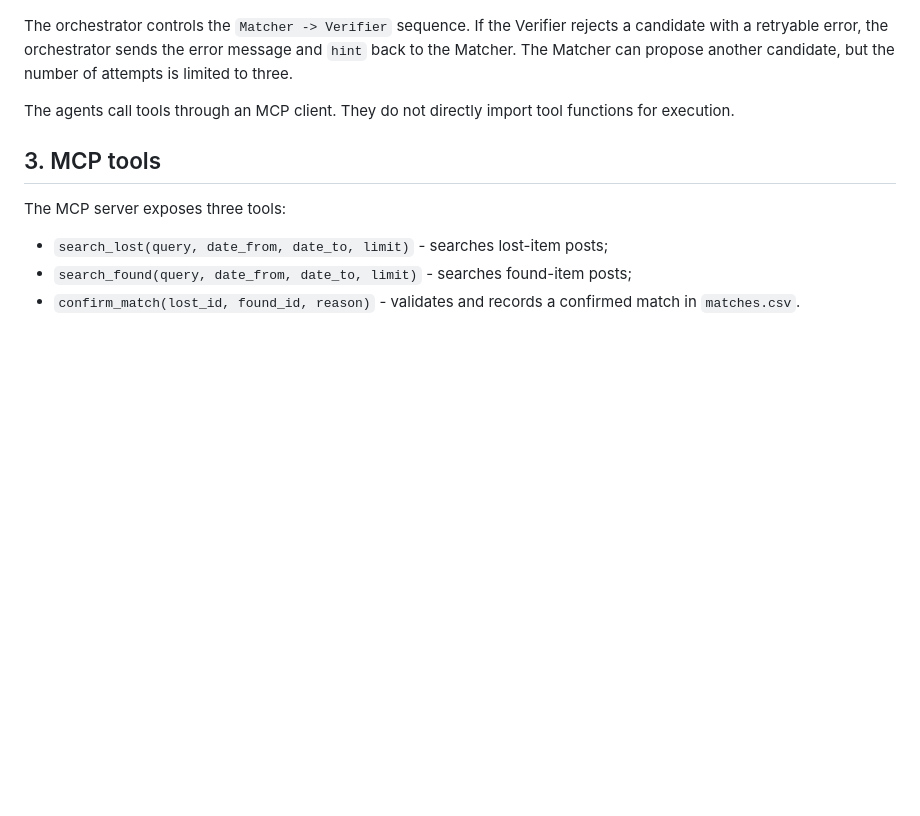
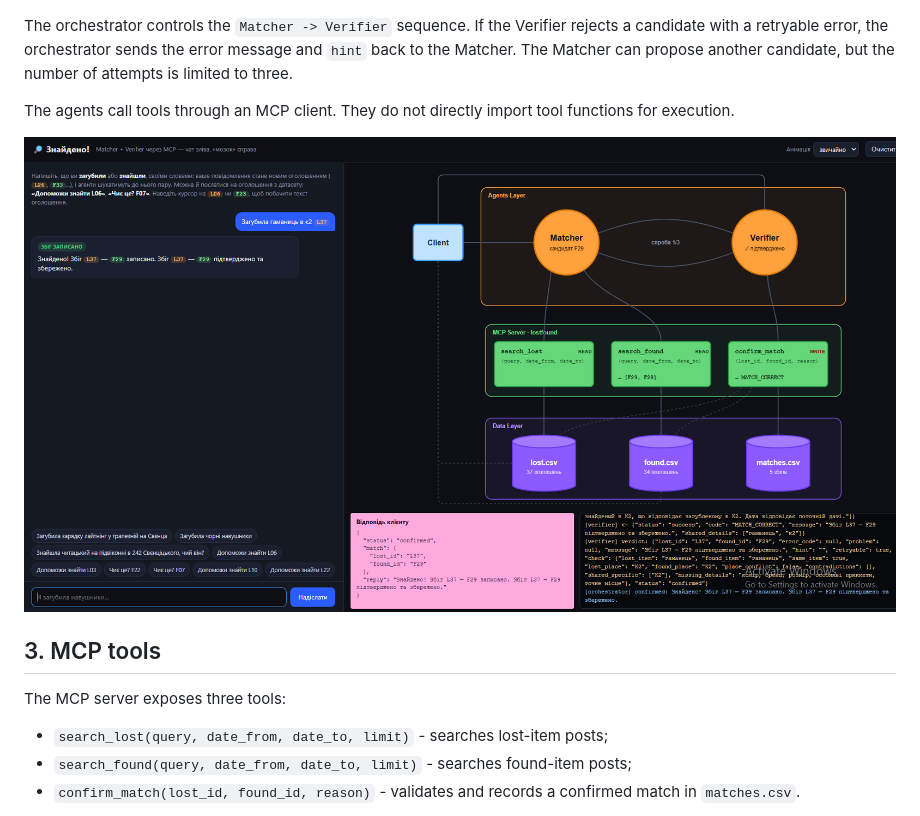
Before and after one commit to irasvyrydenko/znaydeno-agents, a Markdown page: README.md, the part around the change. Drawn GitHub-style; pictures changed too: docs/ui-screenshot.png (added); blank space fills up the shorter version.

Commit message:
README: add screenshot of the demo UI

```diff
--- a/README.md
+++ b/README.md
@@ -30,6 +30,8 @@ Verifier ---------------------> MCP server -----------------> matches.csv
 The orchestrator controls the `Matcher -> Verifier` sequence. If the Verifier rejects a candidate with a retryable error, the orchestrator sends the error message and `hint` back to the Matcher. The Matcher can propose another candidate, but the number of attempts is limited to three.
 
 The agents call tools through an MCP client. They do not directly import tool functions for execution.
+
+![Demo UI: the request "Загубила гаманець в к2" becomes post L37, the Matcher proposes F29, and the Verifier records the match](docs/ui-screenshot.png)
 
 ## 3. MCP tools
 
```
